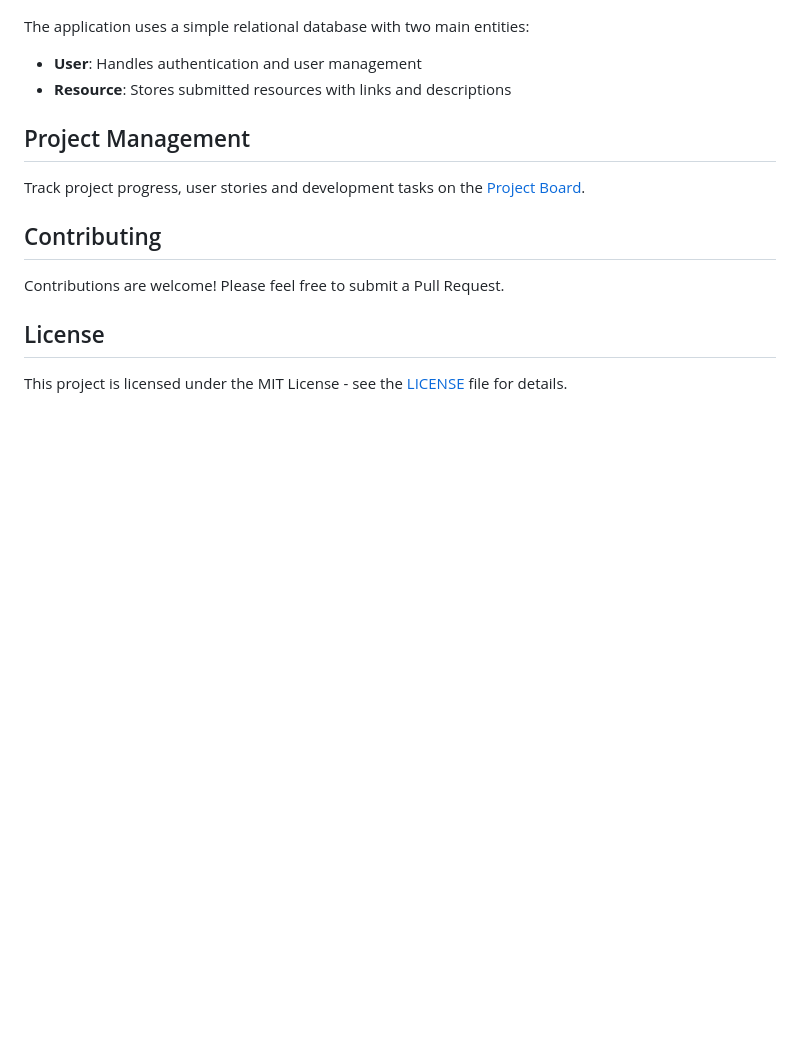
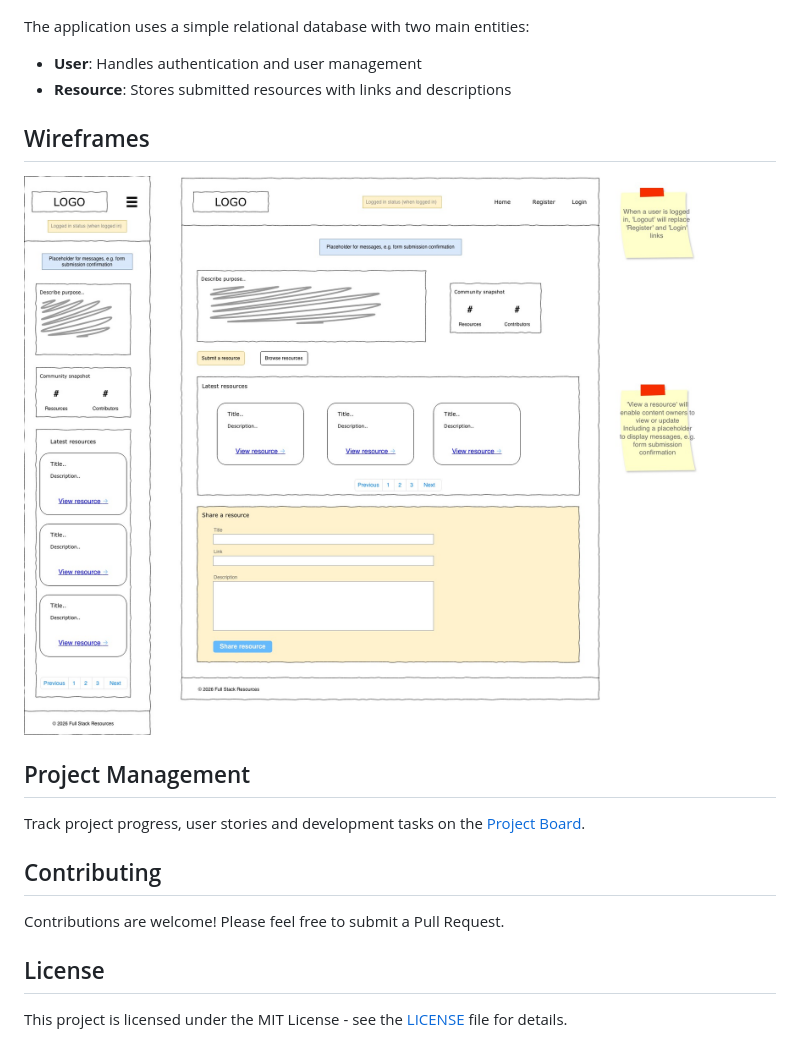
Before and after one commit to niraj-sachania/full-stack-resources, a Markdown page: README.md, the part around the change. GitHub-like rendering; pictures changed too: docs/Wireframes.jpg (added); blank space fills up the shorter version.

Commit message:
docs: add wireframes to README

```diff
--- a/README.md
+++ b/README.md
@@ -36,6 +36,10 @@ The application uses a simple relational database with two main entities:
 - **User**: Handles authentication and user management
 - **Resource**: Stores submitted resources with links and descriptions
 
+## Wireframes
+
+![Wireframes](docs/Wireframes.jpg)
+
 ## Project Management
 
 Track project progress, user stories and development tasks on the [Project Board](https://github.com/users/niraj-sachania/projects/11/views/1).
```
